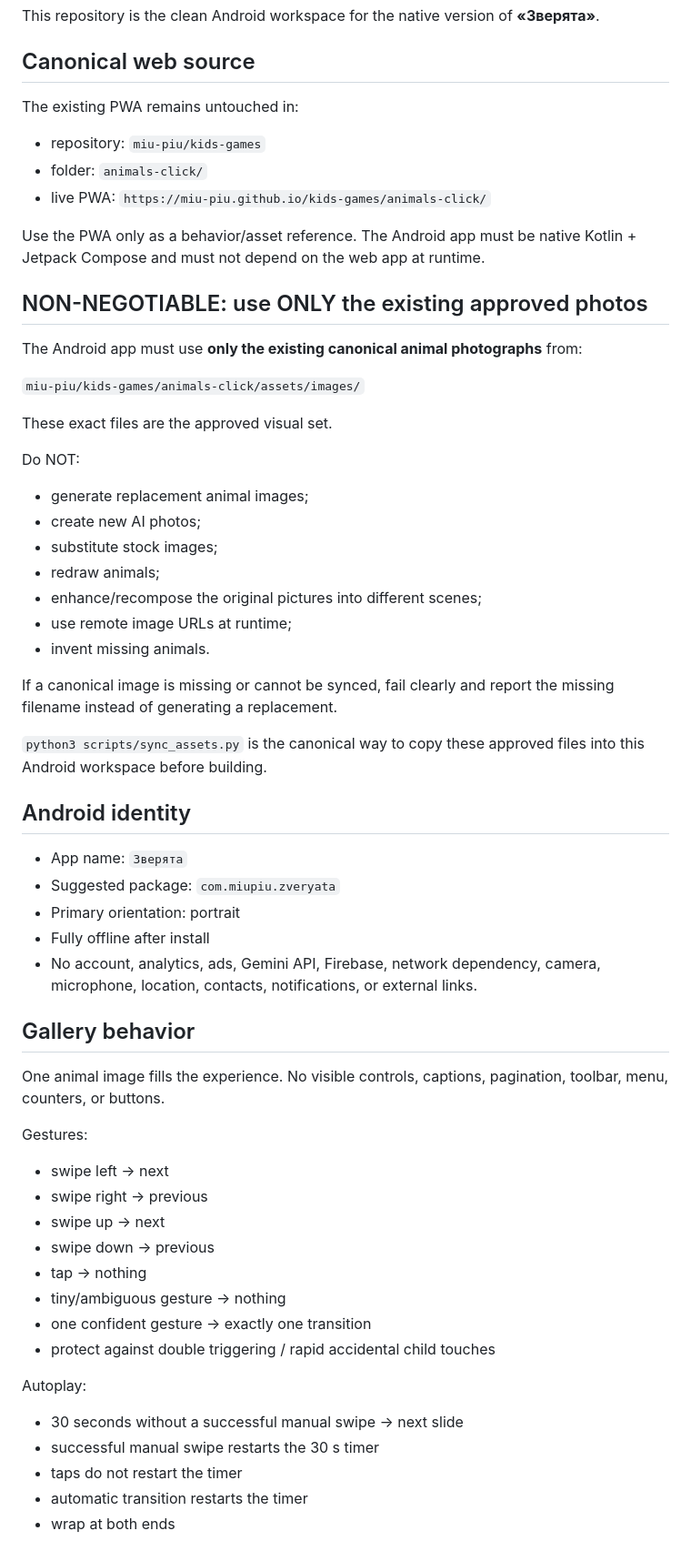
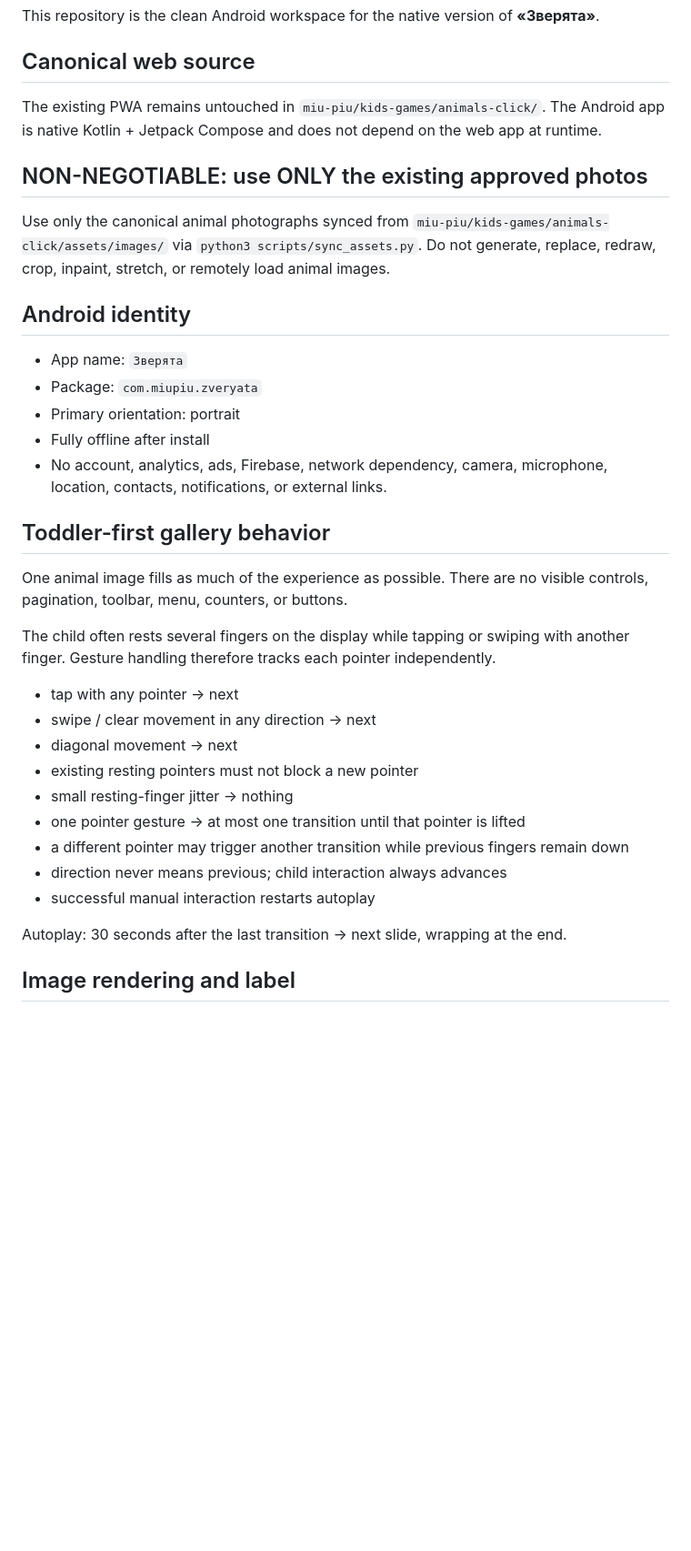
Before and after one commit to miu-piu/animals-click, a Markdown page: SOURCE-SPEC.md, the part around one of its changes. Shown at 91% size. Drawn GitHub-style; blank space fills up the shorter version.

Commit message:
Document toddler-first gestures and labels

```diff
--- a/SOURCE-SPEC.md
+++ b/SOURCE-SPEC.md
@@ -4,64 +4,37 @@ This repository is the clean Android workspace for the native version of **«З
 
 ## Canonical web source
 
-The existing PWA remains untouched in:
-
-- repository: `miu-piu/kids-games`
-- folder: `animals-click/`
-- live PWA: `https://miu-piu.github.io/kids-games/animals-click/`
-
-Use the PWA only as a behavior/asset reference. The Android app must be native Kotlin + Jetpack Compose and must not depend on the web app at runtime.
+The existing PWA remains untouched in `miu-piu/kids-games/animals-click/`. The Android app is native Kotlin + Jetpack Compose and does not depend on the web app at runtime.
 
 ## NON-NEGOTIABLE: use ONLY the existing approved photos
 
-The Android app must use **only the existing canonical animal photographs** from:
-
-`miu-piu/kids-games/animals-click/assets/images/`
-
-These exact files are the approved visual set.
-
-Do NOT:
-
-- generate replacement animal images;
-- create new AI photos;
-- substitute stock images;
-- redraw animals;
-- enhance/recompose the original pictures into different scenes;
-- use remote image URLs at runtime;
-- invent missing animals.
-
-If a canonical image is missing or cannot be synced, fail clearly and report the missing filename instead of generating a replacement.
-
-`python3 scripts/sync_assets.py` is the canonical way to copy these approved files into this Android workspace before building.
+Use only the canonical animal photographs synced from `miu-piu/kids-games/animals-click/assets/images/` via `python3 scripts/sync_assets.py`. Do not generate, replace, redraw, crop, inpaint, stretch, or remotely load animal images.
 
 ## Android identity
 
 - App name: `Зверята`
-- Suggested package: `com.miupiu.zveryata`
+- Package: `com.miupiu.zveryata`
 - Primary orientation: portrait
 - Fully offline after install
-- No account, analytics, ads, Gemini API, Firebase, network dependency, camera, microphone, location, contacts, notifications, or external links.
+- No account, analytics, ads, Firebase, network dependency, camera, microphone, location, contacts, notifications, or external links.
 
-## Gallery behavior
+## Toddler-first gallery behavior
 
-One animal image fills the experience. No visible controls, captions, pagination, toolbar, menu, counters, or buttons.
+One animal image fills as much of the experience as possible. There are no visible controls, pagination, toolbar, menu, counters, or buttons.
 
-Gestures:
+The child often rests several fingers on the display while tapping or swiping with another finger. Gesture handling therefore tracks each pointer independently.
 
-- swipe left -> next
-- swipe right -> previous
-- swipe up -> next
-- swipe down -> previous
-- tap -> nothing
-- tiny/ambiguous gesture -> nothing
-- one confident gesture -> exactly one transition
-- protect against double triggering / rapid accidental child touches
+- tap with any pointer -> next
+- swipe / clear movement in any direction -> next
+- diagonal movement -> next
+- existing resting pointers must not block a new pointer
+- small resting-finger jitter -> nothing
+- one pointer gesture -> at most one transition until that pointer is lifted
+- a different pointer may trigger another transition while previous fingers remain down
+- direction never means previous; child interaction always advances
+- successful manual interaction restarts autoplay
 
-Autoplay:
+Autoplay: 30 seconds after the last transition -> next slide, wrapping at the end.
 
-- 30 seconds without a successful manual swipe -> next slide
-- successful manual swipe restarts the 30 s timer
-- taps do not restart the timer
-- automatic transition restarts the timer
-- wrap at both ends
+## Image rendering and label
 
```
Also changed, not shown: other parts of SOURCE-SPEC.md (+14 -110 lines).
